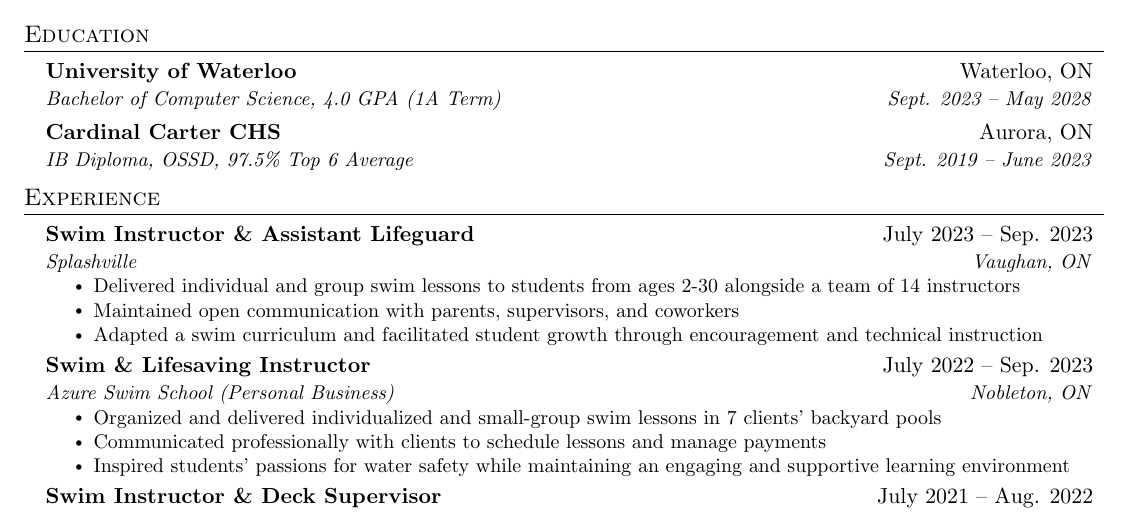
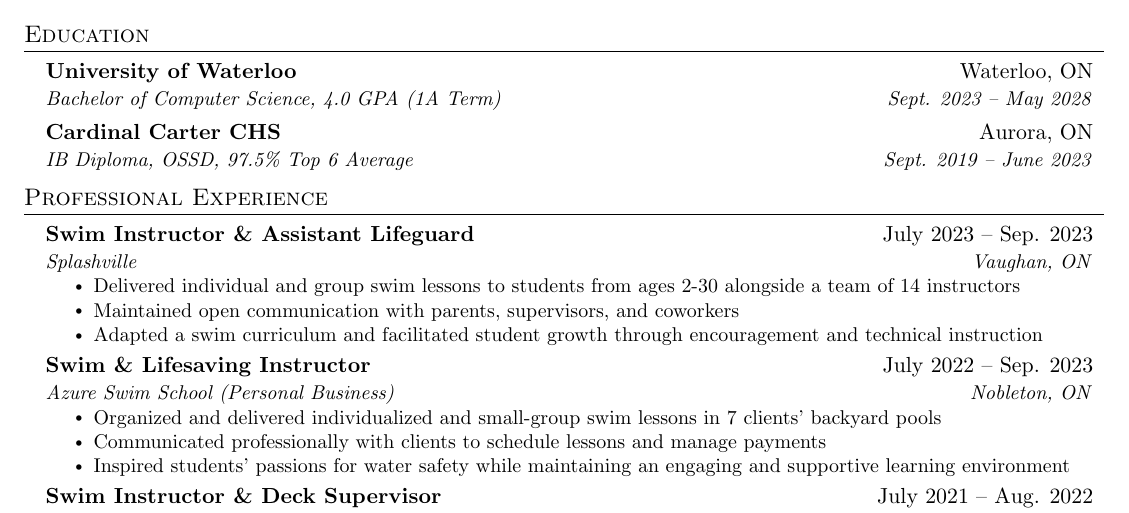
Before and after one commit to criscreates/1a-resume, a LaTeX CV (cristian_moretto_resume.tex): part of the page, cut so that both start at the same text. Compiled offline with pdfLaTeX.

Commit message:
Change "Experience" to "Professional Experience"

```diff
--- a/cristian_moretto_resume.tex
+++ b/cristian_moretto_resume.tex
@@ -132,8 +132,8 @@
   \resumeSubHeadingListEnd
 
 
-%-----------EXPERIENCE-----------
-\section{Experience}
+%-----------PROFESSIONAL EXPERIENCE-----------
+\section{Professional Experience}
   \resumeSubHeadingListStart
 
     \resumeSubheading
```
Also changed, not shown: cristian_moretto_resume.pdf, 5 other files.
